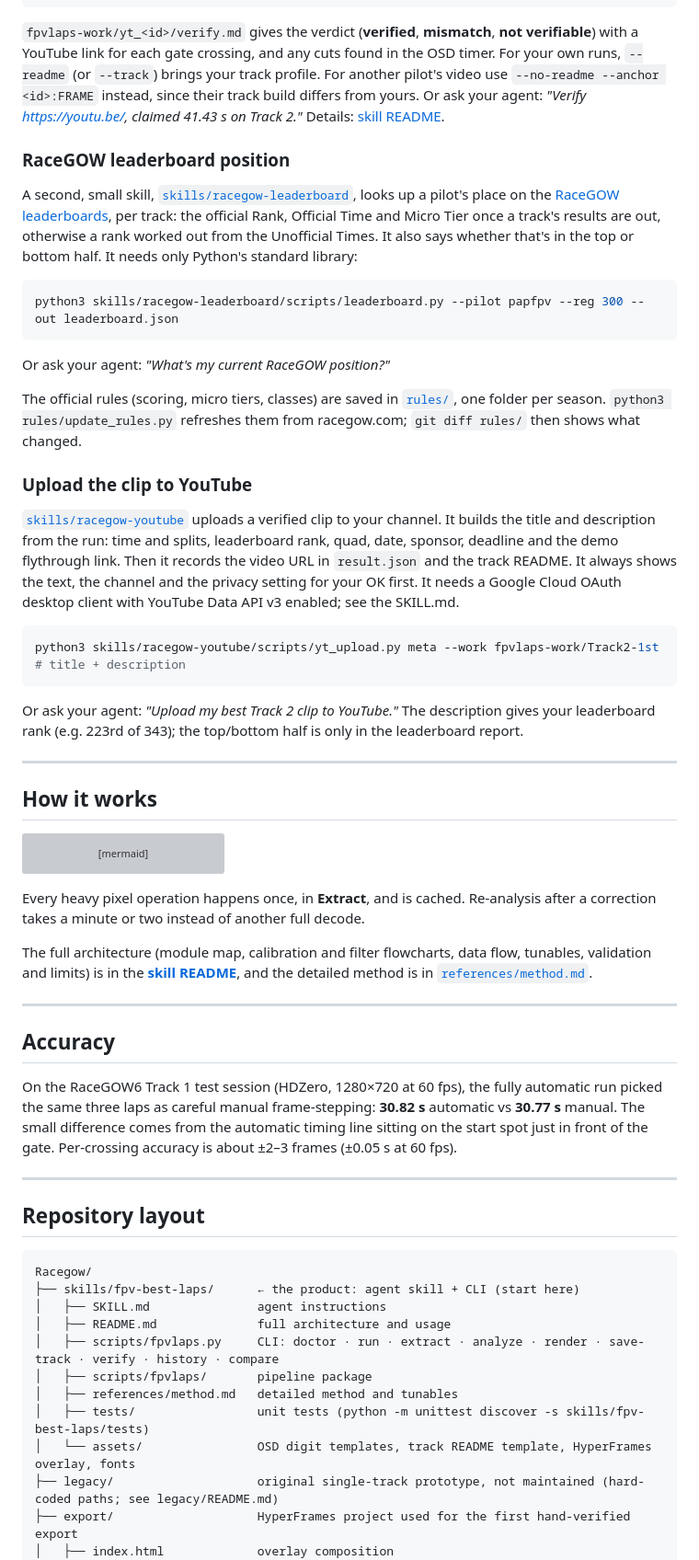
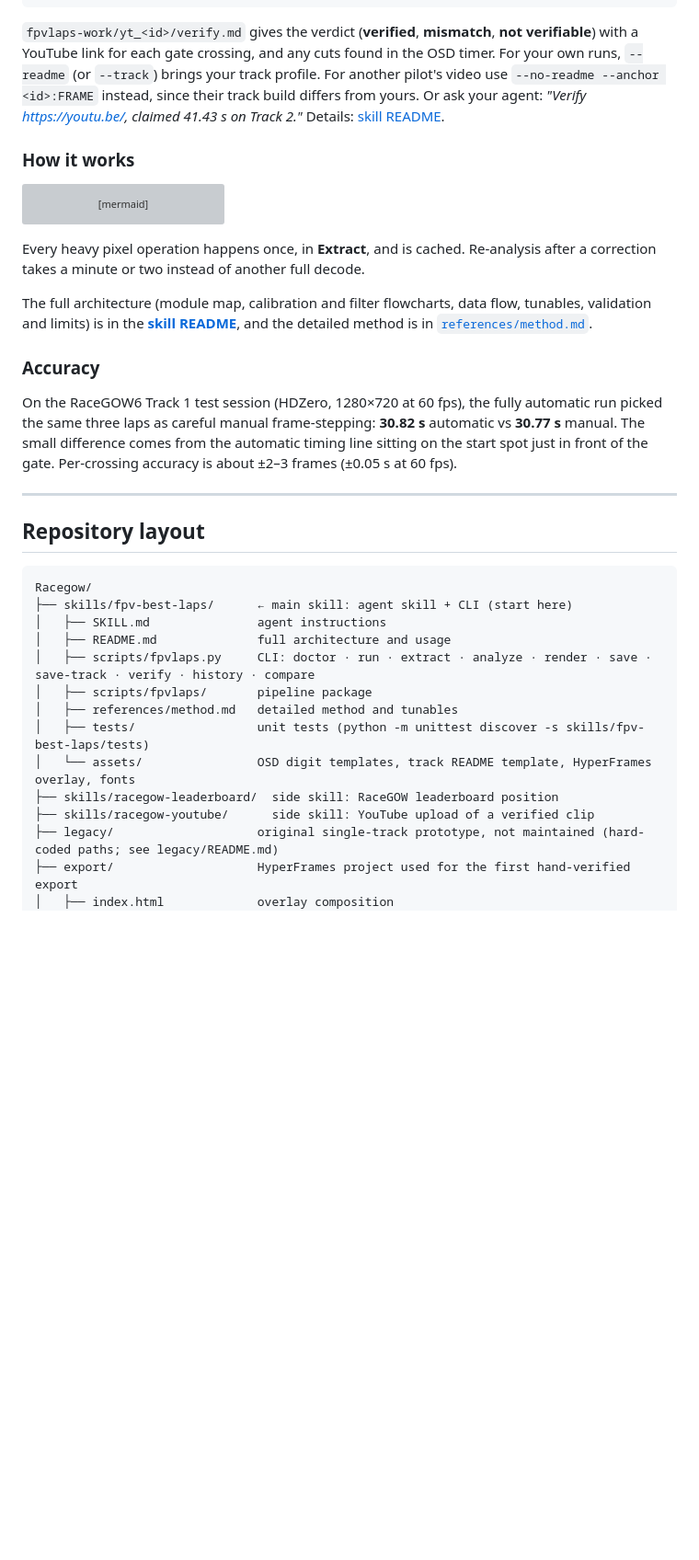
Before and after one commit to irom77/Racegow, a Markdown page: README.md, the part around one of its changes. Shown at 92% size. Drawn GitHub-style; blank space fills up the shorter version; grey boxes are pictures that could not be loaded.

````diff
--- a/README.md
+++ b/README.md
@@ -149,42 +203,7 @@ with a YouTube link for each gate crossing, and any cuts found in the OSD timer.
 agent: *"Verify https://youtu.be/<id>, claimed 41.43 s on Track 2."* Details:
 [skill README](skills/fpv-best-laps/README.md#optional-verify-a-youtube-run).
 
-### RaceGOW leaderboard position
-
-A second, small skill, [`skills/racegow-leaderboard`](skills/racegow-leaderboard/SKILL.md), looks up
-a pilot's place on the [RaceGOW leaderboards](https://www.racegow.com/leaderboards), per track:
-the official Rank, Official Time and Micro Tier once a track's results are out, otherwise a rank
-worked out from the Unofficial Times. It also says whether that's in the top or bottom half. It
-needs only Python's standard library:
-
-```bash
-python3 skills/racegow-leaderboard/scripts/leaderboard.py --pilot papfpv --reg 300 --out leaderboard.json
-```
-
-Or ask your agent: *"What's my current RaceGOW position?"*
-
-The official rules (scoring, micro tiers, classes) are saved in [`rules/`](rules/README.md), one
-folder per season. `python3 rules/update_rules.py` refreshes them from racegow.com; `git diff rules/`
-then shows what changed.
-
-### Upload the clip to YouTube
-
-[`skills/racegow-youtube`](skills/racegow-youtube/SKILL.md) uploads a verified clip to your channel.
-It builds the title and description from the run: time and splits, leaderboard rank, quad, date,
-sponsor, deadline and the demo flythrough link. Then it records the video URL in `result.json` and
-the track README. It always shows the text, the channel and the privacy setting for your OK first.
-It needs a Google Cloud OAuth desktop client with YouTube Data API v3 enabled; see the SKILL.md.
-
-```bash
-python3 skills/racegow-youtube/scripts/yt_upload.py meta --work fpvlaps-work/Track2-1st   # title + description
-```
-
-Or ask your agent: *"Upload my best Track 2 clip to YouTube."* The description gives your
-leaderboard rank (e.g. 223rd of 343); the top/bottom half is only in the leaderboard report.
-
----
-
-## How it works
+### How it works
 
 ```mermaid
 flowchart LR
@@ -206,9 +225,7 @@ The full architecture (module map, calibration and filter flowcharts, data flow,
 validation and limits) is in the **[skill README](skills/fpv-best-laps/README.md)**, and the
 detailed method is in [`references/method.md`](skills/fpv-best-laps/references/method.md).
 
----
-
-## Accuracy
+### Accuracy
 
 On the RaceGOW6 Track 1 test session (HDZero, 1280×720 at 60 fps), the fully automatic run picked the same three
 laps as careful manual frame-stepping: **30.82 s** automatic vs **30.77 s** manual. The small
@@ -221,14 +238,16 @@ Per-crossing accuracy is about ±2–3 frames (±0.05 s at 60 fps).
 
 ```
 Racegow/
-├── skills/fpv-best-laps/      ← the product: agent skill + CLI (start here)
+├── skills/fpv-best-laps/      ← main skill: agent skill + CLI (start here)
 │   ├── SKILL.md               agent instructions
 │   ├── README.md              full architecture and usage
-│   ├── scripts/fpvlaps.py     CLI: doctor · run · extract · analyze · render · save-track · verify · history · compare
+│   ├── scripts/fpvlaps.py     CLI: doctor · run · extract · analyze · render · save · save-track · verify · history · compare
 │   ├── scripts/fpvlaps/       pipeline package
 │   ├── references/method.md   detailed method and tunables
 │   ├── tests/                 unit tests (python -m unittest discover -s skills/fpv-best-laps/tests)
 │   └── assets/                OSD digit templates, track README template, HyperFrames overlay, fonts
+├── skills/racegow-leaderboard/  side skill: RaceGOW leaderboard position
+├── skills/racegow-youtube/      side skill: YouTube upload of a verified clip
 ├── legacy/                    original single-track prototype, not maintained (hard-coded paths; see legacy/README.md)
 ├── export/                    HyperFrames project used for the first hand-verified export
 │   ├── index.html             overlay composition
````
Also changed, not shown: other parts of README.md (+76 -22 lines).
